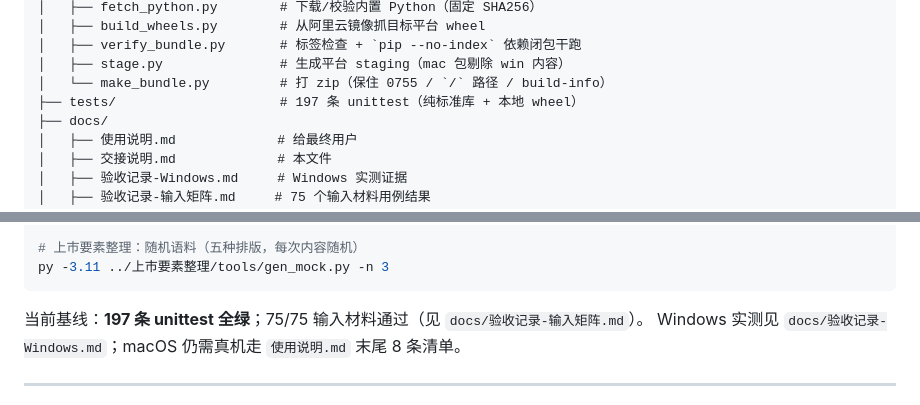
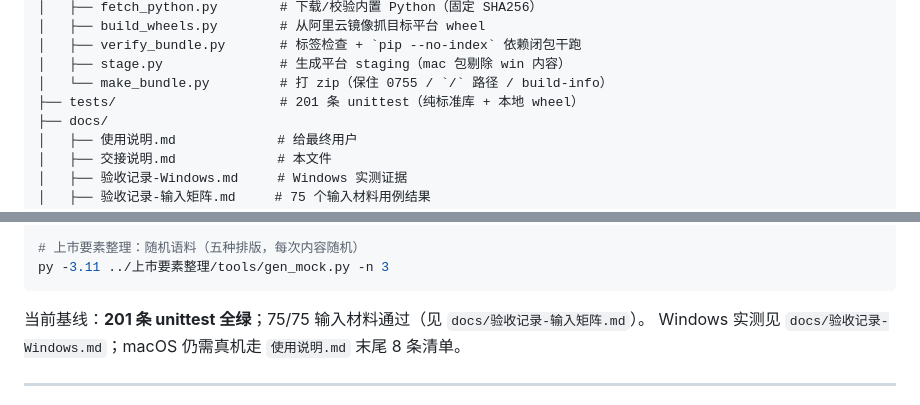
Before and after one commit to Bobby9527137/fixed-income-workbench, a Markdown page: docs/交接说明.md, 2 parts joined by grey strips. GitHub-like rendering.

Commit message:
docs: 更新测试基线到 201 条

````diff
--- a/docs/交接说明.md
+++ b/docs/交接说明.md
@@ -68,7 +68,7 @@
 │   ├── verify_bundle.py       # 标签检查 + `pip --no-index` 依赖闭包干跑
 │   ├── stage.py               # 生成平台 staging（mac 包剔除 win 内容）
 │   └── make_bundle.py         # 打 zip（保住 0755 / `/` 路径 / build-info）
-├── tests/                     # 197 条 unittest（纯标准库 + 本地 wheel）
+├── tests/                     # 201 条 unittest（纯标准库 + 本地 wheel）
 ├── docs/
 │   ├── 使用说明.md             # 给最终用户
 │   ├── 交接说明.md             # 本文件
@@ -260,7 +260,7 @@ py -3.11 scripts/selftest.py --timeout 240
 py -3.11 ../上市要素整理/tools/gen_mock.py -n 3
 ```
 
-当前基线：**197 条 unittest 全绿**；75/75 输入材料通过（见 `docs/验收记录-输入矩阵.md`）。
+当前基线：**201 条 unittest 全绿**；75/75 输入材料通过（见 `docs/验收记录-输入矩阵.md`）。
 Windows 实测见 `docs/验收记录-Windows.md`；macOS 仍需真机走 `使用说明.md` 末尾 8 条清单。
 
 ---
````
